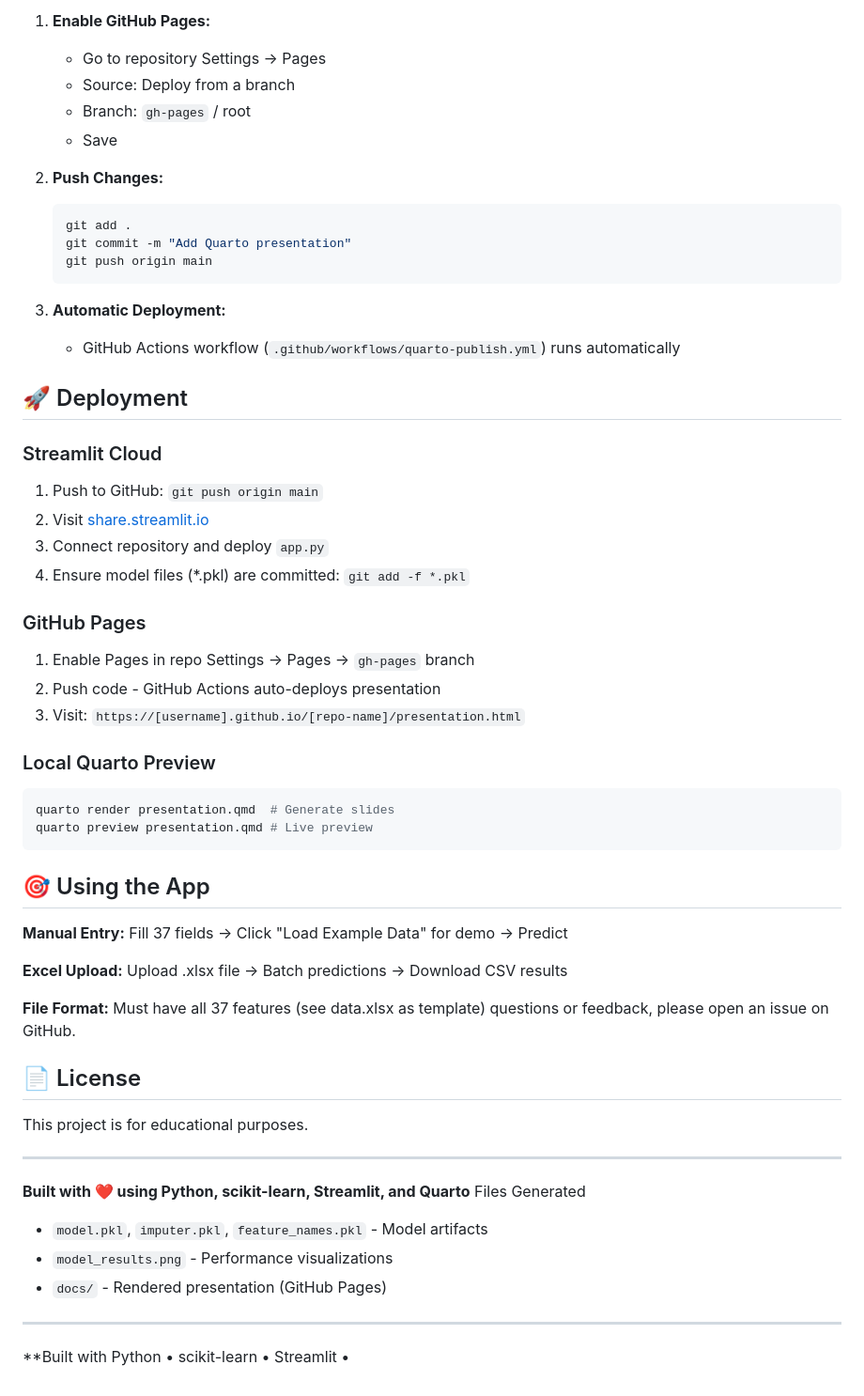
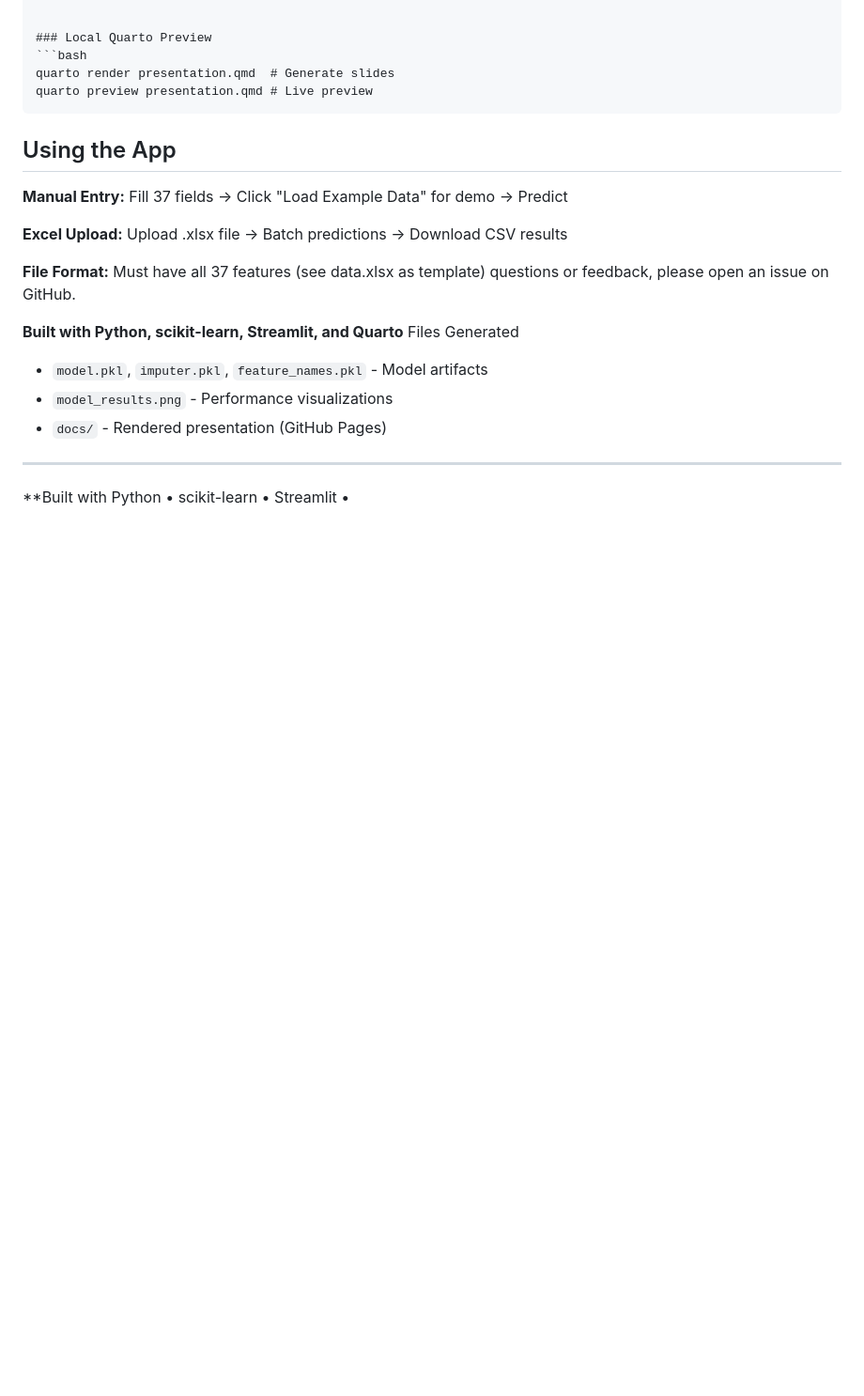
Before and after one commit to r-kouki/anavid, a Markdown page: README.md, the part around one of its changes. Shown at 94% size. Drawn GitHub-style; blank space fills up the shorter version.

Commit message:
Refactor README.md for improved formatting
Updated formatting and section headings in README.md for consistency and clarity.

````diff
--- a/README.md
+++ b/README.md
@@ -149,31 +121,4 @@ The Quarto presentation automatically deploys to GitHub Pages via GitHub Actions
 
-1. **Enable GitHub Pages:**
-   - Go to repository Settings → Pages
-   - Source: Deploy from a branch
-   - Branch: `gh-pages` / root
-   - Save
-
-2. **Push Changes:**
-   ```bash
-   git add .
-   git commit -m "Add Quarto presentation"
-   git push origin main
-   ```
-
-3. **Automatic Deployment:**
-   - GitHub Actions workflow (`.github/workflows/quarto-publish.yml`) runs automatically
-## 🚀 Deployment
-
-### Streamlit Cloud
-1. Push to GitHub: `git push origin main`
-2. Visit [share.streamlit.io](https://share.streamlit.io)
-3. Connect repository and deploy `app.py`
-4. Ensure model files (*.pkl) are committed: `git add -f *.pkl`
-
-### GitHub Pages
-1. Enable Pages in repo Settings → Pages → `gh-pages` branch
-2. Push code - GitHub Actions auto-deploys presentation
-3. Visit: `https://[username].github.io/[repo-name]/presentation.html`
 
 ### Local Quarto Preview
 ```bash
@@ -181,7 +126,7 @@ quarto render presentation.qmd  # Generate slides
 quarto preview presentation.qmd # Live preview
 ```
 
-## 🎯 Using the App
+##  Using the App
 
 **Manual Entry:** Fill 37 fields → Click "Load Example Data" for demo → Predict
 
@@ -189,13 +134,9 @@ quarto preview presentation.qmd # Live preview
 
 **File Format:** Must have all 37 features (see data.xlsx as template) questions or feedback, please open an issue on GitHub.
 
-## 📄 License
 
-This project is for educational purposes.
 
----
-
-**Built with ❤️ using Python, scikit-learn, Streamlit, and Quarto**
+**Built with   Python, scikit-learn, Streamlit, and Quarto**
 Files Generated
 
 - `model.pkl`, `imputer.pkl`, `feature_names.pkl` - Model artifacts
````
Also changed, not shown: other parts of README.md (+11 -39 lines).
